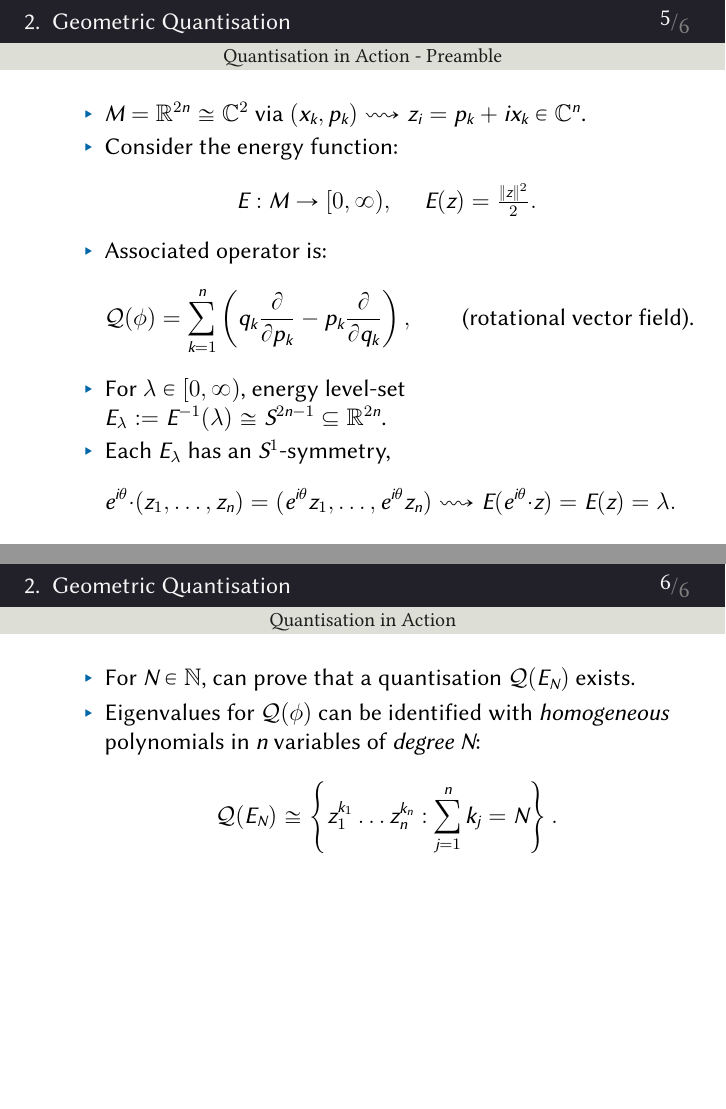
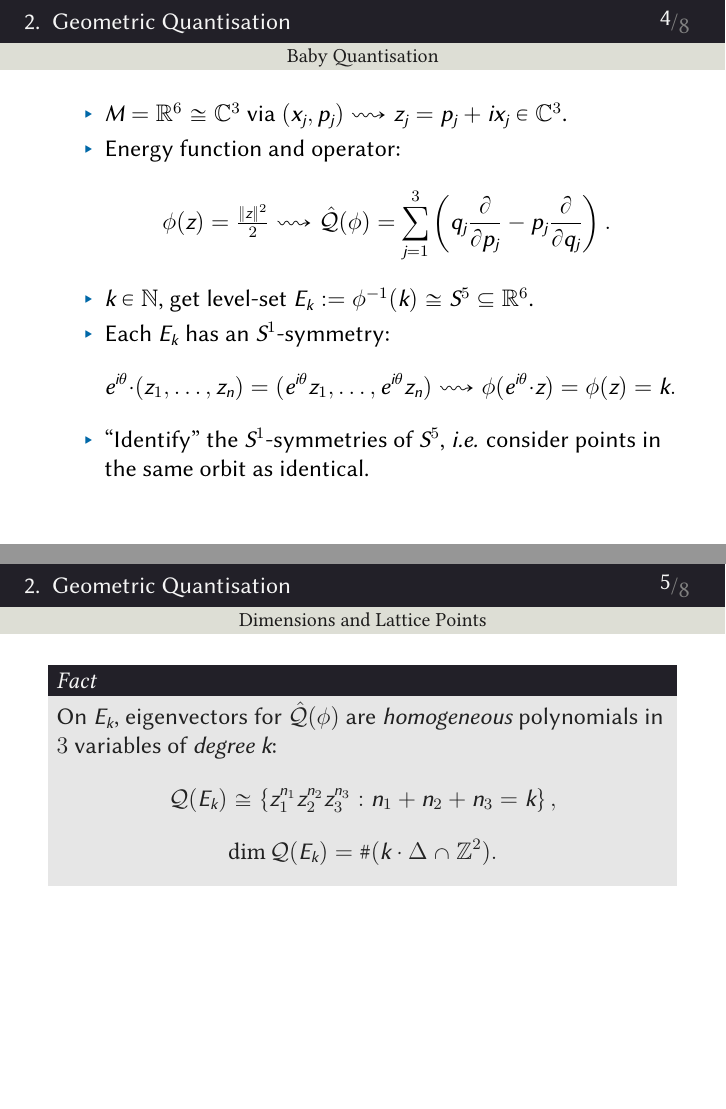
Before and after one commit to bencwbrown/WomenInSTEM-Semester2-2021, LaTeX slides (content/presentation.tex, which reads content/quantisation.tex): pages 5 and 6 of 6 before the commit and pages 4 and 5 of 8 after it, joined at a grey line. Compiled offline with XeLaTeX; a missing font is replaced by an installed copy or a similar font.

Commit message:
changed style for accessibility

```diff
--- a/content/quantisation.tex
+++ b/content/quantisation.tex
@@ -1,11 +1,22 @@
 \section{Geometric Quantisation}
 
-\begin{frame}{A Question}
-
-    For a phase space $M$, what is $\mc{Q}(M)$?
+\begin{frame}{Baby Quantisation}
 
     \begin{itemize}
-        \item Phase space $M$ represents the position and momentum of a system, with energy function $E : M \ra \RR$.
-        \item Quantisation $\mc{Q}(M)$ should then represent the wavefunctions $\psi : M \ra \CC$, with operators $\hat{E} : M \ra M$.
+        \item $M = \RR^{6} \cong \CC^{3}$ via $(x_{j}, p_{j}) \rightsquigarrow z_{j} = p_{j} + ix_{j} \in \CC^{3}$.
+        \item Energy function and operator:
+        $$ \phi(z) = \tfrac{\|z\|^{2}}{2} \rightsquigarrow \hat{\mc{Q}}(\phi) = \sum_{j=1}^{3} \left( q_{j} \frac{\partial}{\partial p_{j}} - p_{j} \frac{\partial}{\partial q_{j}} \right). $$
+        \item $k \in \NN$, get level-set $E_{k} := \phi^{-1}(k) \cong S^{5} \subseteq \RR^{6}$.
+        \item Each $E_{k}$ has an $S^{1}$-symmetry:
+        $$ e^{i\theta}\cdot (z_{1}, \ldots, z_{n}) = (e^{i\theta}z_{1}, \ldots, e^{i\theta}z_{n}) \rightsquigarrow \phi(e^{i\theta}\cdot z) = \phi(z) = k. $$
+        \item ``Identify'' the $S^{1}$-symmetries of $S^{5}$, \emph{i.e.} consider points in the same orbit as identical.
     \end{itemize}
 
+\end{frame}
+
+\begin{frame}{Dimensions and Lattice Points}
+
+    \begin{block}{Fact}
+        On $E_{k}$, eigenvectors for $\hat{\mc{Q}}(\phi)$ are \emph{homogeneous} polynomials in $3$ variables of \emph{degree} $k$:
+        $$ \mc{Q}(E_{k}) \cong \left\{ z_{1}^{n_{1}}z_{2}^{n_{2}}z_{3}^{n_{3}}  : n_{1} + n_{2} + n_{3} = k \right\}, $$
+        $$ \dim\mc{Q}(E_{k}) = \#( k\cdot \Delta \cap \ZZ^{2} ). $$
@@ -18,27 +24,12 @@
 
 \end{frame}
 
-\begin{frame}{Quantisation in Action - Preamble}
+\begin{frame}{Half-Spaces and Hyperplanes}
 
-    \begin{itemize}
-        \item $M = \RR^{2n} \cong \CC^{2}$ via $(x_{k}, p_{k}) \rightsquigarrow z_{i} = p_{k} + ix_{k} \in \CC^{n}$.
-        \item Consider the energy function:
-        $$ E : M \ra [0,\infty), \quad\ E(z) = \tfrac{\|z\|^{2}}{2}. $$
-        \item Associated operator is:
-        $$ \mc{Q}(\phi) = \sum_{k=1}^{n} \left( q_{k} \frac{\partial}{\partial p_{k}} - p_{k} \frac{\partial}{\partial q_{k}} \right), \qquad \text{(rotational vector field).} $$
-        \item For $\lambda \in [0,\infty)$, energy level-set $E_{\lambda} := E^{-1}(\lambda) \cong S^{2n-1} \subseteq \RR^{2n}$.
-        \item Each $E_{\lambda}$ has an $S^{1}$-symmetry,
-        $$ e^{i\theta}\cdot (z_{1}, \ldots, z_{n}) = (e^{i\theta}z_{1}, \ldots, e^{i\theta}z_{n}) \rightsquigarrow E(e^{i\theta}\cdot z) = E(z) = \lambda. $$
-    \end{itemize}
 
 \end{frame}
 
-\begin{frame}{Quantisation in Action}
+\begin{frame}{Where My Research Fits In}
 
-    \begin{itemize}
-        \item For $N \in \NN$, can prove that a quantisation $\mc{Q}(E_{N})$ exists.
-        \item Eigenvalues for $\mc{Q}(\phi)$ can be identified with \emph{homogeneous} polynomials in $n$ variables of \emph{degree} $N$:
-        $$ \mc{Q}(E_{N}) \cong \left\{ z_{1}^{k_{1}}\ldots z_{n}^{k_{n}} : \sum_{j = 1}^{n} k_{j} = N \right\}. $$
-    \end{itemize}
 
 \end{frame}
```
Also changed, not shown: content/about-me.tex (added, +7 -0 lines), content/intro.tex (+7 -5 lines), content/presentation_structure.tex (+1 -1 lines), content/resources/sphere.png (added), output/presentation.pdf, output/presentation169.pdf, content/quantisation.tex (5 more changed lines).
